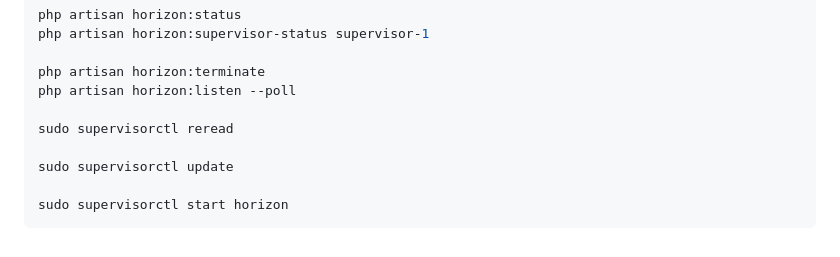
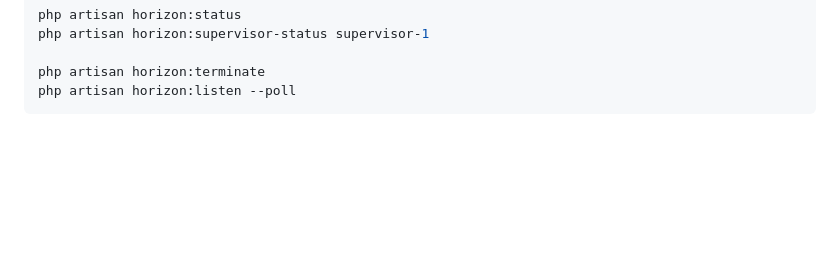
Before and after one commit to codedevper/master-panel, a Markdown page: README.md, the part around the change. GitHub-like rendering; blank space fills up the shorter version.

````diff
--- a/README.md
+++ b/README.md
@@ -95,10 +95,4 @@ php artisan horizon:supervisor-status supervisor-1
 
 php artisan horizon:terminate
 php artisan horizon:listen --poll
-
-sudo supervisorctl reread
-
-sudo supervisorctl update
-
-sudo supervisorctl start horizon
 ```
````
